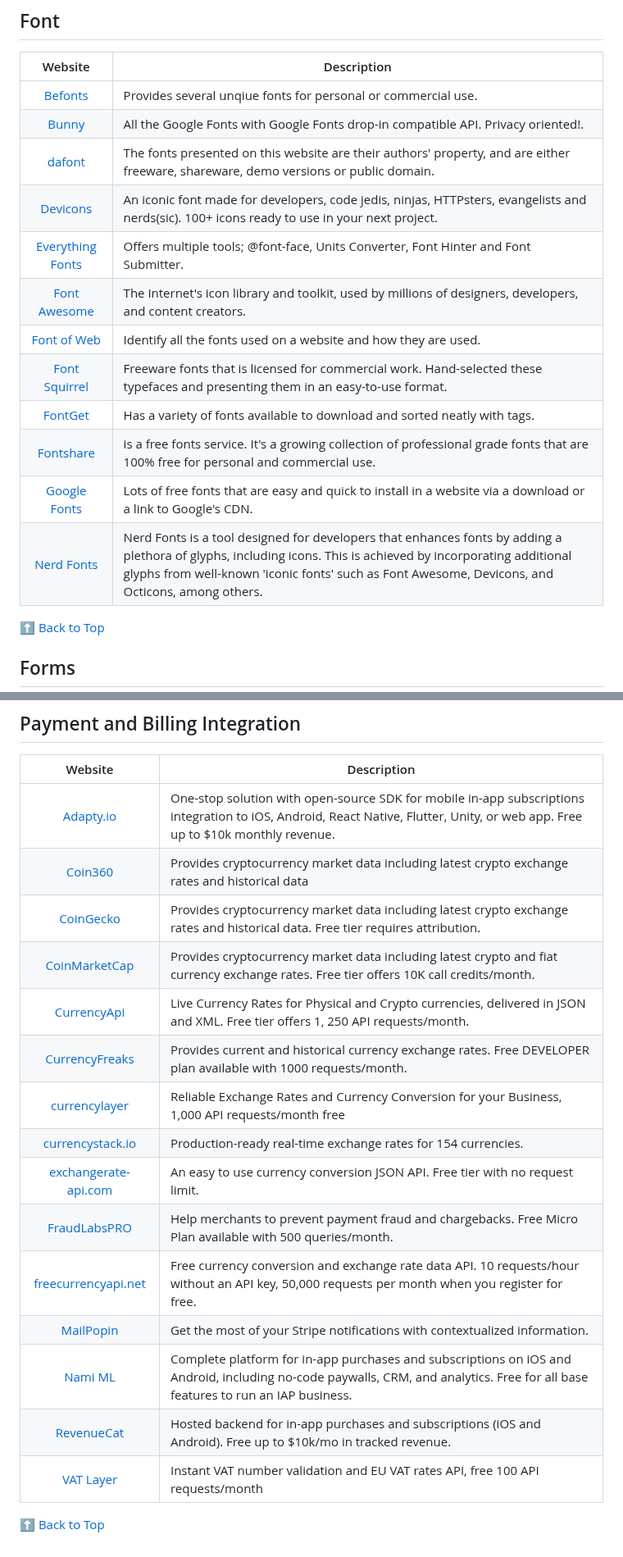
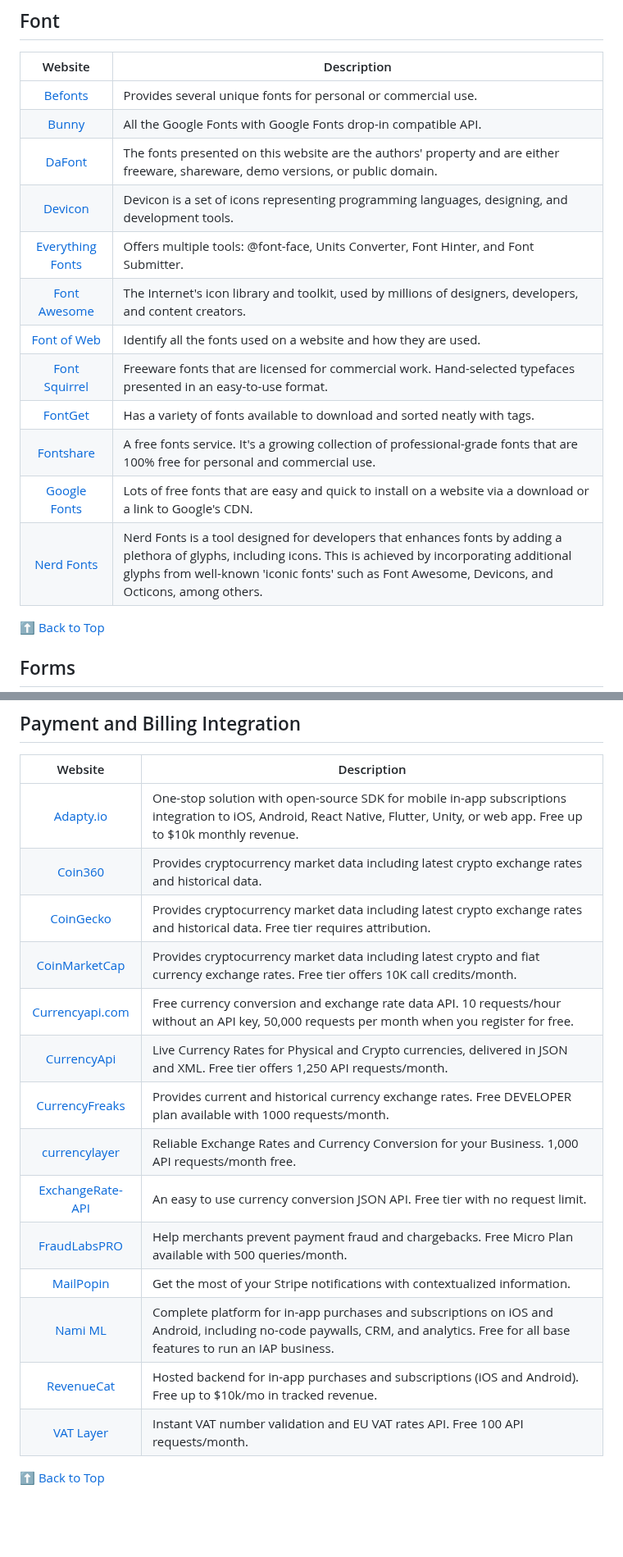
Before and after one commit to wdhdev/free-for-life, a Markdown page: README.md, 2 parts joined by grey strips. Shown at 82% size. Rendered like a GitHub page; blank space fills up the shorter version.

```diff
--- a/README.md
+++ b/README.md
@@ -255,18 +254,18 @@ To contribute to the list, please see our [contributing guidelines](https://gith
 
 | Website | Description |
 |:-:|-|
-| [Befonts](https://befonts.com) | Provides several unqiue fonts for personal or commercial use.
-| [Bunny](https://fonts.bunny.net) | All the Google Fonts with Google Fonts drop-in compatible API. Privacy oriented!.
-| [dafont](https://www.dafont.com) | The fonts presented on this website are their authors' property, and are either freeware, shareware, demo versions or public domain.
-| [Devicons](https://vorillaz.github.io/devicons) | An iconic font made for developers, code jedis, ninjas, HTTPsters, evangelists and nerds(sic). 100+ icons ready to use in your next project.
-| [Everything Fonts](https://everythingfonts.com) | Offers multiple tools; @font-face, Units Converter, Font Hinter and Font Submitter.
-| [Font Awesome](https://fontawesome.com) | The Internet's icon library and toolkit, used by millions of designers, developers, and content creators.
-| [Font of Web](https://fontofweb.com) | Identify all the fonts used on a website and how they are used.
-| [Font Squirrel](https://www.fontsquirrel.com) | Freeware fonts that is licensed for commercial work. Hand-selected these typefaces and presenting them in an easy-to-use format.
-| [FontGet](https://www.fontget.com) | Has a variety of fonts available to download and sorted neatly with tags.
-| [Fontshare](https://www.fontshare.com) | is a free fonts service. It's a growing collection of professional grade fonts that are 100% free for personal and commercial use.
-| [Google Fonts](https://fonts.google.com) | Lots of free fonts that are easy and quick to install in a website via a download or a link to Google's CDN.
-| [Nerd Fonts](https://www.nerdfonts.com) | Nerd Fonts is a tool designed for developers that enhances fonts by adding a plethora of glyphs, including icons. This is achieved by incorporating additional glyphs from well-known 'iconic fonts' such as Font Awesome, Devicons, and Octicons, among others.
+| [Befonts](https://befonts.com) | Provides several unique fonts for personal or commercial use. |
+| [Bunny](https://fonts.bunny.net) | All the Google Fonts with Google Fonts drop-in compatible API. |
+| [DaFont](https://www.dafont.com) | The fonts presented on this website are the authors' property and are either freeware, shareware, demo versions, or public domain. |
+| [Devicon](https://devicon.dev) | Devicon is a set of icons representing programming languages, designing, and development tools. |
+| [Everything Fonts](https://everythingfonts.com) | Offers multiple tools: @font-face, Units Converter, Font Hinter, and Font Submitter. |
+| [Font Awesome](https://fontawesome.com) | The Internet's icon library and toolkit, used by millions of designers, developers, and content creators. |
+| [Font of Web](https://fontofweb.com) | Identify all the fonts used on a website and how they are used. |
+| [Font Squirrel](https://www.fontsquirrel.com) | Freeware fonts that are licensed for commercial work. Hand-selected typefaces presented in an easy-to-use format. |
+| [FontGet](https://www.fontget.com) | Has a variety of fonts available to download and sorted neatly with tags. |
+| [Fontshare](https://www.fontshare.com) | A free fonts service. It's a growing collection of professional-grade fonts that are 100% free for personal and commercial use. |
+| [Google Fonts](https://fonts.google.com) | Lots of free fonts that are easy and quick to install on a website via a download or a link to Google's CDN. |
+| [Nerd Fonts](https://www.nerdfonts.com) | Nerd Fonts is a tool designed for developers that enhances fonts by adding a plethora of glyphs, including icons. This is achieved by incorporating additional glyphs from well-known 'iconic fonts' such as Font Awesome, Devicons, and Octicons, among others. |
 
 [⬆ Back to Top](#table-of-contents)
 
@@ -370,20 +368,19 @@ To contribute to the list, please see our [contributing guidelines](https://gith
 
 | Website | Description |
 |:-:|-|
-| [Adapty.io](https://adapty.io) | One-stop solution with open-source SDK for mobile in-app subscriptions integration to iOS, Android, React Native, Flutter, Unity, or web app. Free up to $10k monthly revenue.
-| [Coin360](https://api.coin360.com) | Provides cryptocurrency market data including latest crypto exchange rates and historical data
-| [CoinGecko](https://www.coingecko.com/en/api) | Provides cryptocurrency market data including latest crypto exchange rates and historical data. Free tier requires attribution.
-| [CoinMarketCap](https://coinmarketcap.com/api) | Provides cryptocurrency market data including latest crypto and fiat currency exchange rates. Free tier offers 10K call credits/month.
-| [CurrencyApi](https://currencyapi.net) | Live Currency Rates for Physical and Crypto currencies, delivered in JSON and XML. Free tier offers 1, 250 API requests/month.
-| [CurrencyFreaks](https://currencyfreaks.com) | Provides current and historical currency exchange rates. Free DEVELOPER plan available with 1000 requests/month.
-| [currencylayer](https://currencylayer.com) | Reliable Exchange Rates and Currency Conversion for your Business, 1,000 API requests/month free
-| [currencystack.io](https://currencystack.io) | Production-ready real-time exchange rates for 154 currencies.
-| [exchangerate-api.com](https://www.exchangerate-api.com) | An easy to use currency conversion JSON API. Free tier with no request limit.
-| [FraudLabsPRO](https://www.fraudlabspro.com) | Help merchants to prevent payment fraud and chargebacks. Free Micro Plan available with 500 queries/month.
-| [freecurrencyapi.net](https://freecurrencyapi.net) | Free currency conversion and exchange rate data API. 10 requests/hour without an API key, 50,000 requests per month when you register for free.
-| [MailPopin](https://mailpop.in) | Get the most of your Stripe notifications with contextualized information.
-| [Nami ML](https://www.namiml.com) | Complete platform for in-app purchases and subscriptions on iOS and Android, including no-code paywalls, CRM, and analytics. Free for all base features to run an IAP business.
-| [RevenueCat](https://www.revenuecat.com) | Hosted backend for in-app purchases and subscriptions (iOS and Android). Free up to $10k/mo in tracked revenue.
-| [VAT Layer](https://vatlayer.com) | Instant VAT number validation and EU VAT rates API, free 100 API requests/month
+| [Adapty.io](https://adapty.io) | One-stop solution with open-source SDK for mobile in-app subscriptions integration to iOS, Android, React Native, Flutter, Unity, or web app. Free up to $10k monthly revenue. |
+| [Coin360](https://api.coin360.com) | Provides cryptocurrency market data including latest crypto exchange rates and historical data. |
+| [CoinGecko](https://www.coingecko.com/en/api) | Provides cryptocurrency market data including latest crypto exchange rates and historical data. Free tier requires attribution. |
+| [CoinMarketCap](https://coinmarketcap.com/api) | Provides cryptocurrency market data including latest crypto and fiat currency exchange rates. Free tier offers 10K call credits/month. |
+| [Currencyapi.com](https://currencyapi.com) | Free currency conversion and exchange rate data API. 10 requests/hour without an API key, 50,000 requests per month when you register for free. |
+| [CurrencyApi](https://currencyapi.net) | Live Currency Rates for Physical and Crypto currencies, delivered in JSON and XML. Free tier offers 1,250 API requests/month. |
+| [CurrencyFreaks](https://currencyfreaks.com) | Provides current and historical currency exchange rates. Free DEVELOPER plan available with 1000 requests/month. |
+| [currencylayer](https://currencylayer.com) | Reliable Exchange Rates and Currency Conversion for your Business. 1,000 API requests/month free. |
+| [ExchangeRate-API](https://www.exchangerate-api.com) | An easy to use currency conversion JSON API. Free tier with no request limit. |
+| [FraudLabsPRO](https://www.fraudlabspro.com) | Help merchants prevent payment fraud and chargebacks. Free Micro Plan available with 500 queries/month. |
+| [MailPopin](https://mailpop.in) | Get the most of your Stripe notifications with contextualized information. |
+| [Nami ML](https://www.namiml.com) | Complete platform for in-app purchases and subscriptions on iOS and Android, including no-code paywalls, CRM, and analytics. Free for all base features to run an IAP business. |
+| [RevenueCat](https://www.revenuecat.com) | Hosted backend for in-app purchases and subscriptions (iOS and Android). Free up to $10k/mo in tracked revenue. |
+| [VAT Layer](https://vatlayer.com) | Instant VAT number validation and EU VAT rates API. Free 100 API requests/month. |
 
 [⬆ Back to Top](#table-of-contents)
```
Also changed, not shown: other parts of README.md (+214 -216 lines).
